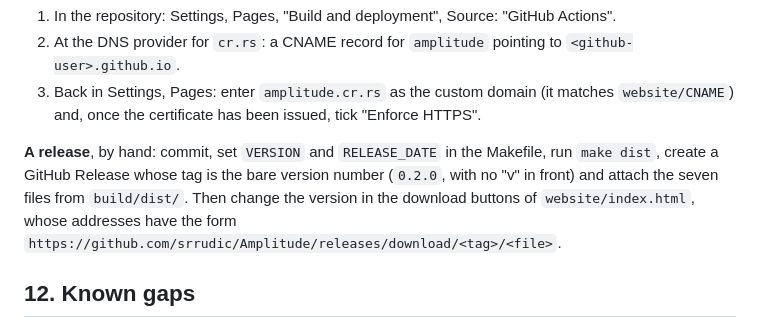
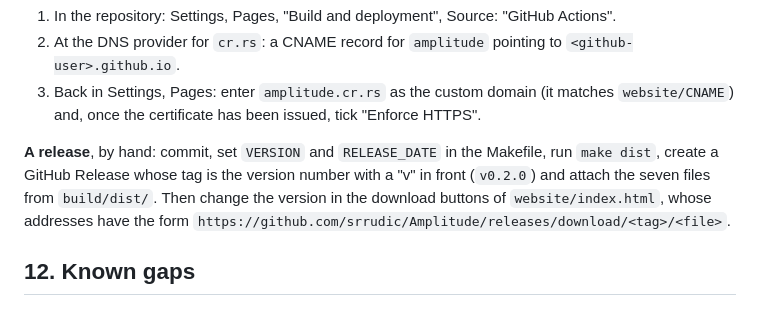
Before and after one commit to srrudic/Amplitude, a Markdown page: docs/DEVELOPMENT.md, the part around the change. GitHub-like rendering.

```diff
--- a/docs/DEVELOPMENT.md
+++ b/docs/DEVELOPMENT.md
@@ -584,8 +584,8 @@ published to GitHub Pages whenever it changes. One-time setup:
    tick "Enforce HTTPS".
 
 **A release**, by hand: commit, set `VERSION` and `RELEASE_DATE` in the
-Makefile, run `make dist`, create a GitHub Release whose tag is the bare
-version number (`0.2.0`, with no "v" in front) and attach the seven files
+Makefile, run `make dist`, create a GitHub Release whose tag is the
+version number with a "v" in front (`v0.2.0`) and attach the seven files
 from `build/dist/`. Then change the version in the download buttons of
 `website/index.html`, whose addresses have the form
 `https://github.com/srrudic/Amplitude/releases/download/<tag>/<file>`.
```
